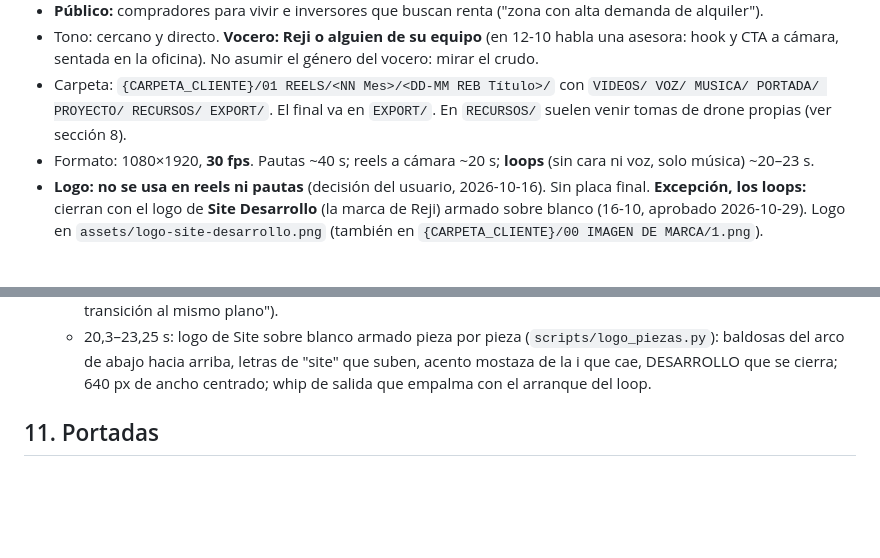
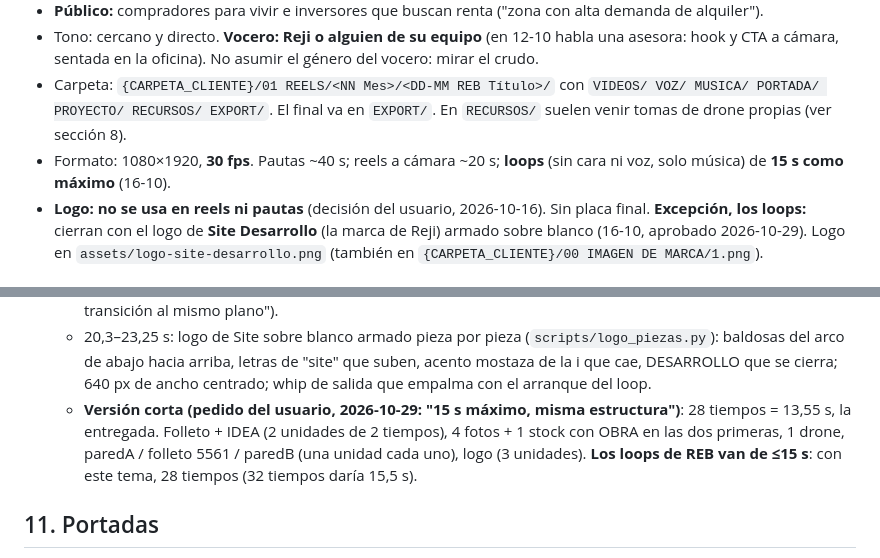
Before and after one commit to elevate-dev-team/elevate-edicion, a Markdown page: clientes/reji-bracco-brand/SKILL.md, 2 parts joined by grey strips. Drawn GitHub-style; blank space fills up the shorter version.

Commit message:
REB: loops de 15 s como máximo (16-10 corto, 28 tiempos)
Co-Authored-By: Claude Opus 5.5 <noreply@anthropic.com>

```diff
--- a/clientes/reji-bracco-brand/SKILL.md
+++ b/clientes/reji-bracco-brand/SKILL.md
@@ -15,7 +15,7 @@ Fuentes: paleta del manual (Coolors, en la carpeta de marca del cliente) y los v
 - **Público:** compradores para vivir e inversores que buscan renta ("zona con alta demanda de alquiler").
 - Tono: cercano y directo. **Vocero: Reji o alguien de su equipo** (en 12-10 habla una asesora: hook y CTA a cámara, sentada en la oficina). No asumir el género del vocero: mirar el crudo.
 - Carpeta: `{CARPETA_CLIENTE}/01 REELS/<NN Mes>/<DD-MM REB Título>/` con `VIDEOS/ VOZ/ MUSICA/ PORTADA/ PROYECTO/ RECURSOS/ EXPORT/`. El final va en `EXPORT/`. En `RECURSOS/` suelen venir tomas de drone propias (ver sección 8).
-- Formato: 1080×1920, **30 fps**. Pautas ~40 s; reels a cámara ~20 s; **loops** (sin cara ni voz, solo música) ~20–23 s.
+- Formato: 1080×1920, **30 fps**. Pautas ~40 s; reels a cámara ~20 s; **loops** (sin cara ni voz, solo música) de **15 s como máximo** (16-10).
 - **Logo: no se usa en reels ni pautas** (decisión del usuario, 2026-10-16). Sin placa final. **Excepción, los loops:** cierran con el logo de **Site Desarrollo** (la marca de Reji) armado sobre blanco (16-10, aprobado 2026-10-29). Logo en `assets/logo-site-desarrollo.png` (también en `{CARPETA_CLIENTE}/00 IMAGEN DE MARCA/1.png`).
 
 ## 2. Idioma y textos en pantalla
@@ -126,6 +126,7 @@ Lockups centrados de 2–3 líneas muy apretadas, con entrada pop/escala línea
   - 14,5–16,5 s: drones del cliente (torres terminadas, barrio) con whip.
   - 16,5–20,3 s: pared de la oficina "convertimos / proyectos" → folleto IMG_5561 → "en ideas / sólidas". **No poner transiciones dentro de un mismo plano** (corrección: un zoom-blur en mitad de la pared "parece una transición al mismo plano").
   - 20,3–23,25 s: logo de Site sobre blanco armado pieza por pieza (`scripts/logo_piezas.py`): baldosas del arco de abajo hacia arriba, letras de "site" que suben, acento mostaza de la i que cae, DESARROLLO que se cierra; 640 px de ancho centrado; whip de salida que empalma con el arranque del loop.
+  - **Versión corta (pedido del usuario, 2026-10-29: "15 s máximo, misma estructura")**: 28 tiempos = 13,55 s, la entregada. Folleto + IDEA (2 unidades de 2 tiempos), 4 fotos + 1 stock con OBRA en las dos primeras, 1 drone, paredA / folleto 5561 / paredB (una unidad cada uno), logo (3 unidades). **Los loops de REB van de ≤15 s**: con este tema, 28 tiempos (32 tiempos daría 15,5 s).
 
 ## 11. Portadas
 - **Por defecto la portada la hace el editor (Tomi)**; si la encarga, se diseña (ver 16-10 abajo). Al terminar el video se le pasan **2 frames** del crudo en `PORTADA/` (1080×1920, PNG): uno **sonriendo** y uno con la **boca cerrada**, con los ojos abiertos y la cara nítida. Buscarlos en las pausas y después de la última palabra (ahí suele sonreír).
```
